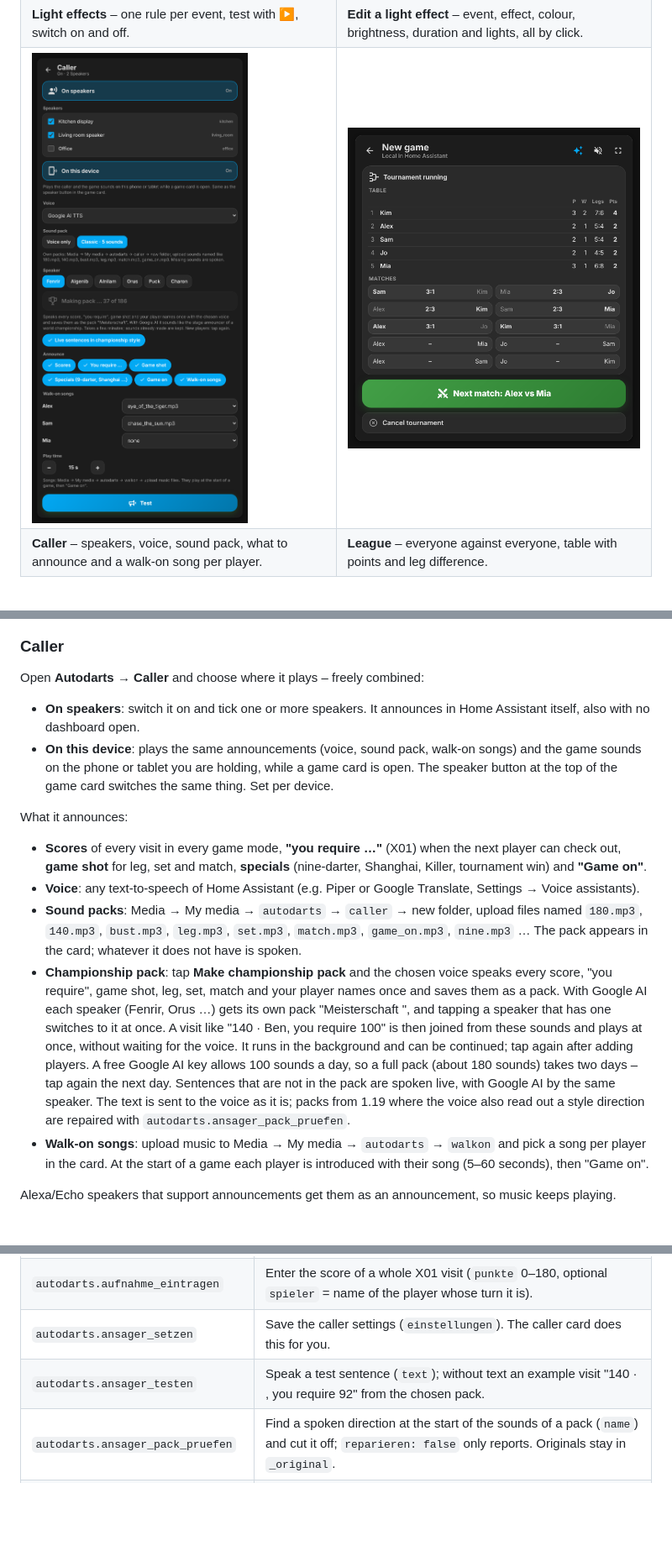
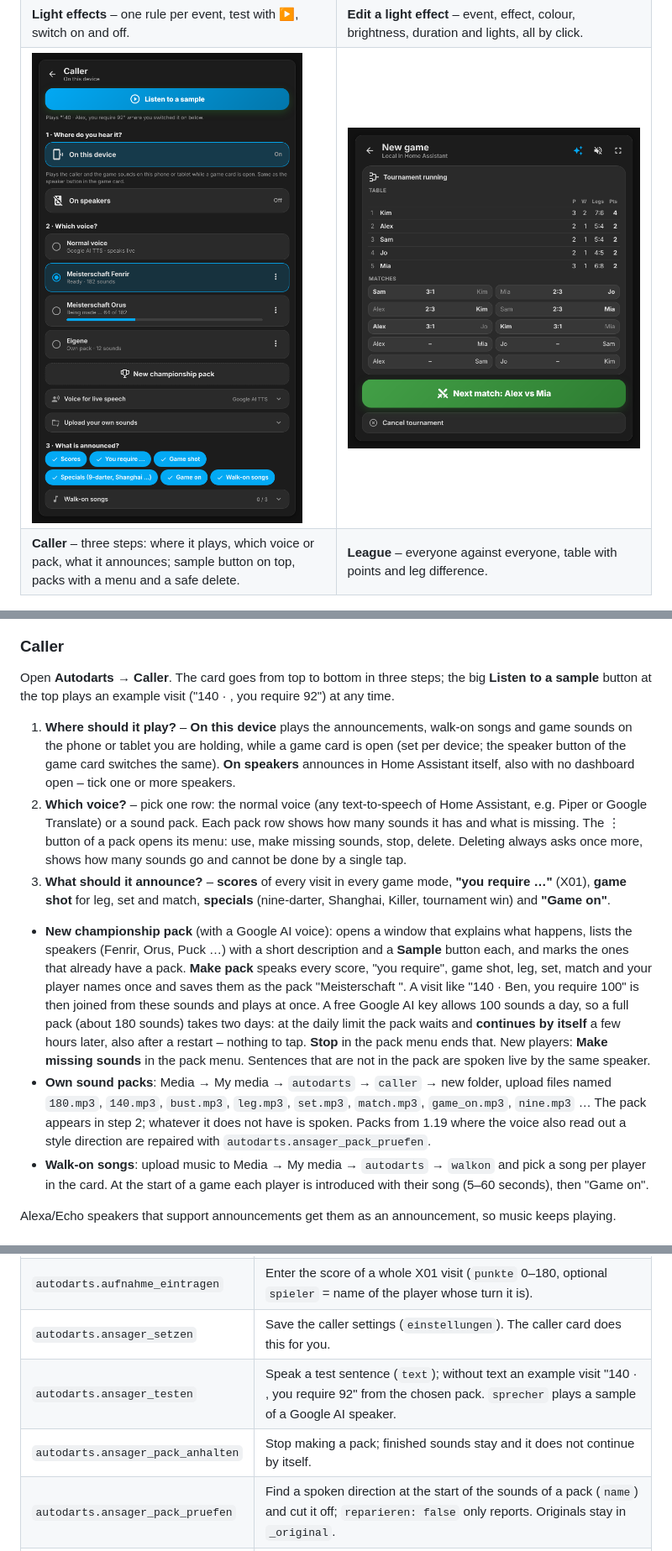
Before and after one commit to Wadim-dev/Autodarts_ha, a Markdown page: README.md, 3 parts joined by grey strips. Shown at 84% size. Rendered like a GitHub page; pictures changed too: docs/images/caller.png; blank space fills up the shorter version.

```diff
--- a/README.md
+++ b/README.md
@@ -136,7 +136,7 @@ The same cards can also be put on your own dashboards: **Edit dashboard → Add
     <td><img src="https://raw.githubusercontent.com/Wadim-dev/Autodarts_ha/main/docs/images/league.png" alt="League"></td>
   </tr>
   <tr>
-    <td><b>Caller</b> – speakers, voice, sound pack, what to announce and a walk-on song per player.</td>
+    <td><b>Caller</b> – three steps: where it plays, which voice or pack, what it announces; sample button on top, packs with a menu and a safe delete.</td>
     <td><b>League</b> – everyone against everyone, table with points and leg difference.</td>
   </tr>
 </table>
@@ -335,17 +335,14 @@ The lobby offers **Single game**, **Knockout** and **League**. Knockout is for 3
 
 ### Caller
 
-Open **Autodarts → Caller** and choose where it plays – freely combined:
+Open **Autodarts → Caller**. The card goes from top to bottom in three steps; the big **Listen to a sample** button at the top plays an example visit ("140 · <player>, you require 92") at any time.
 
-- **On speakers**: switch it on and tick one or more speakers. It announces in Home Assistant itself, also with no dashboard open.
-- **On this device**: plays the same announcements (voice, sound pack, walk-on songs) and the game sounds on the phone or tablet you are holding, while a game card is open. The speaker button at the top of the game card switches the same thing. Set per device.
+1. **Where should it play?** – **On this device** plays the announcements, walk-on songs and game sounds on the phone or tablet you are holding, while a game card is open (set per device; the speaker button of the game card switches the same). **On speakers** announces in Home Assistant itself, also with no dashboard open – tick one or more speakers.
+2. **Which voice?** – pick one row: the normal voice (any text-to-speech of Home Assistant, e.g. Piper or Google Translate) or a sound pack. Each pack row shows how many sounds it has and what is missing. The ⋮ button of a pack opens its menu: use, make missing sounds, stop, delete. Deleting always asks once more, shows how many sounds go and cannot be done by a single tap.
+3. **What should it announce?** – **scores** of every visit in every game mode, **"you require …"** (X01), **game shot** for leg, set and match, **specials** (nine-darter, Shanghai, Killer, tournament win) and **"Game on"**.
 
-What it announces:
-
-- **Scores** of every visit in every game mode, **"you require …"** (X01) when the next player can check out, **game shot** for leg, set and match, **specials** (nine-darter, Shanghai, Killer, tournament win) and **"Game on"**.
-- **Voice**: any text-to-speech of Home Assistant (e.g. Piper or Google Translate, Settings → Voice assistants).
-- **Sound packs**: Media → My media → `autodarts` → `caller` → new folder, upload files named `180.mp3`, `140.mp3`, `bust.mp3`, `leg.mp3`, `set.mp3`, `match.mp3`, `game_on.mp3`, `nine.mp3` … The pack appears in the card; whatever it does not have is spoken.
-- **Championship pack**: tap **Make championship pack** and the chosen voice speaks every score, "you require", game shot, leg, set, match and your player names once and saves them as a pack. With Google AI each speaker (Fenrir, Orus …) gets its own pack "Meisterschaft <speaker>", and tapping a speaker that has one switches to it at once. A visit like "140 · Ben, you require 100" is then joined from these sounds and plays at once, without waiting for the voice. It runs in the background and can be continued; tap again after adding players. A free Google AI key allows 100 sounds a day, so a full pack (about 180 sounds) takes two days – tap again the next day. Sentences that are not in the pack are spoken live, with Google AI by the same speaker. The text is sent to the voice as it is; packs from 1.19 where the voice also read out a style direction are repaired with `autodarts.ansager_pack_pruefen`.
+- **New championship pack** (with a Google AI voice): opens a window that explains what happens, lists the speakers (Fenrir, Orus, Puck …) with a short description and a **Sample** button each, and marks the ones that already have a pack. **Make pack** speaks every score, "you require", game shot, leg, set, match and your player names once and saves them as the pack "Meisterschaft <speaker>". A visit like "140 · Ben, you require 100" is then joined from these sounds and plays at once. A free Google AI key allows 100 sounds a day, so a full pack (about 180 sounds) takes two days: at the daily limit the pack waits and **continues by itself** a few hours later, also after a restart – nothing to tap. **Stop** in the pack menu ends that. New players: **Make missing sounds** in the pack menu. Sentences that are not in the pack are spoken live by the same speaker.
+- **Own sound packs**: Media → My media → `autodarts` → `caller` → new folder, upload files named `180.mp3`, `140.mp3`, `bust.mp3`, `leg.mp3`, `set.mp3`, `match.mp3`, `game_on.mp3`, `nine.mp3` … The pack appears in step 2; whatever it does not have is spoken. Packs from 1.19 where the voice also read out a style direction are repaired with `autodarts.ansager_pack_pruefen`.
 - **Walk-on songs**: upload music to Media → My media → `autodarts` → `walkon` and pick a song per player in the card. At the start of a game each player is introduced with their song (5–60 seconds), then "Game on".
 
 Alexa/Echo speakers that support announcements get them as an announcement, so music keeps playing.
@@ -406,7 +403,8 @@ Ready-made automations. Click the button, confirm in Home Assistant, then fill i
 | `autodarts.turnier_starten` | Start a tournament: `turnier_modus` `ko` (3–32 `spieler`) or `liga` (3–10); same fields as `spiel_starten`, used for every match. Starts the first match. |
 | `autodarts.aufnahme_eintragen` | Enter the score of a whole X01 visit (`punkte` 0–180, optional `spieler` = name of the player whose turn it is). |
 | `autodarts.ansager_setzen` | Save the caller settings (`einstellungen`). The caller card does this for you. |
-| `autodarts.ansager_testen` | Speak a test sentence (`text`); without text an example visit "140 · <player>, you require 92" from the chosen pack. |
+| `autodarts.ansager_testen` | Speak a test sentence (`text`); without text an example visit "140 · <player>, you require 92" from the chosen pack. `sprecher` plays a sample of a Google AI speaker. |
+| `autodarts.ansager_pack_anhalten` | Stop making a pack; finished sounds stay and it does not continue by itself. |
 | `autodarts.ansager_pack_pruefen` | Find a spoken direction at the start of the sounds of a pack (`name`) and cut it off; `reparieren: false` only reports. Originals stay in `_original`. |
 | `autodarts.ansager_pack_loeschen` | Delete a sound pack (`name`). The caller card does this for you. |
 | `autodarts.ansager_pack_erzeugen` | Make a sound pack with the chosen voice (`name`, `sprecher` for Google AI, `nur` for single sounds). The caller card does this for you. |
```
Also changed, not shown: CHANGELOG.md (+13 -0 lines), 9 other files.
